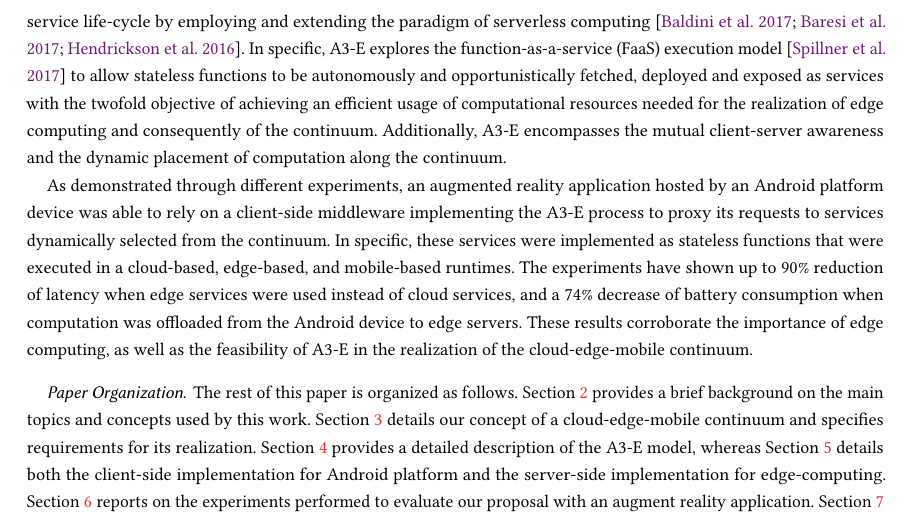
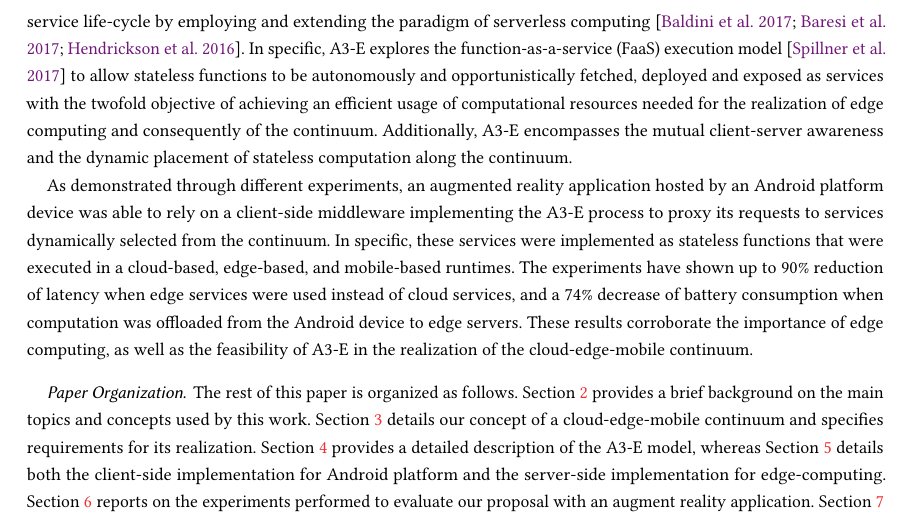
Before and after one commit to danilomendonca/acm-toit-continuum, a LaTeX paper (main.tex, which reads sections/introduction.tex): part of page 3 of 24, cut so that both start at the same text. Compiled offline with pdfLaTeX.

Commit message:
intro update

```diff
--- a/sections/introduction.tex
+++ b/sections/introduction.tex
@@ -64,7 +64,7 @@ In this paper, we propose a unified model for the realization of the computation
 %In specific,
 %What: A3-E and Serverless Computing
 %Targeting efficiency and scalability,
-A3-E proposes an automated management of service life-cycle by employing and extending the paradigm of serverless computing~\cite{Hendrickson:2016,baldini2017serverless,GarrigaMendonca2017}. In specific, A3-E explores the function-as-a-service (FaaS) execution model~\cite{MateosFaaster17} to allow stateless functions to be autonomously and opportunistically fetched, deployed and exposed as services with the twofold objective of achieving an efficient usage of computational resources needed for the realization of edge computing and consequently of the continuum. Additionally, A3-E encompasses the mutual client-server awareness and the dynamic placement of computation along the continuum.
+A3-E proposes an automated management of service life-cycle by employing and extending the paradigm of serverless computing~\cite{Hendrickson:2016,baldini2017serverless,GarrigaMendonca2017}. In specific, A3-E explores the function-as-a-service (FaaS) execution model~\cite{MateosFaaster17} to allow stateless functions to be autonomously and opportunistically fetched, deployed and exposed as services with the twofold objective of achieving an efficient usage of computational resources needed for the realization of edge computing and consequently of the continuum. Additionally, A3-E encompasses the mutual client-server awareness and the dynamic placement of stateless computation along the continuum.
 
 %The resulting suites both the resource limitations of edge computing and the autonomy degree required to release developers and infrastructure administrators from the burden of managing services life-cycle.
 
```
